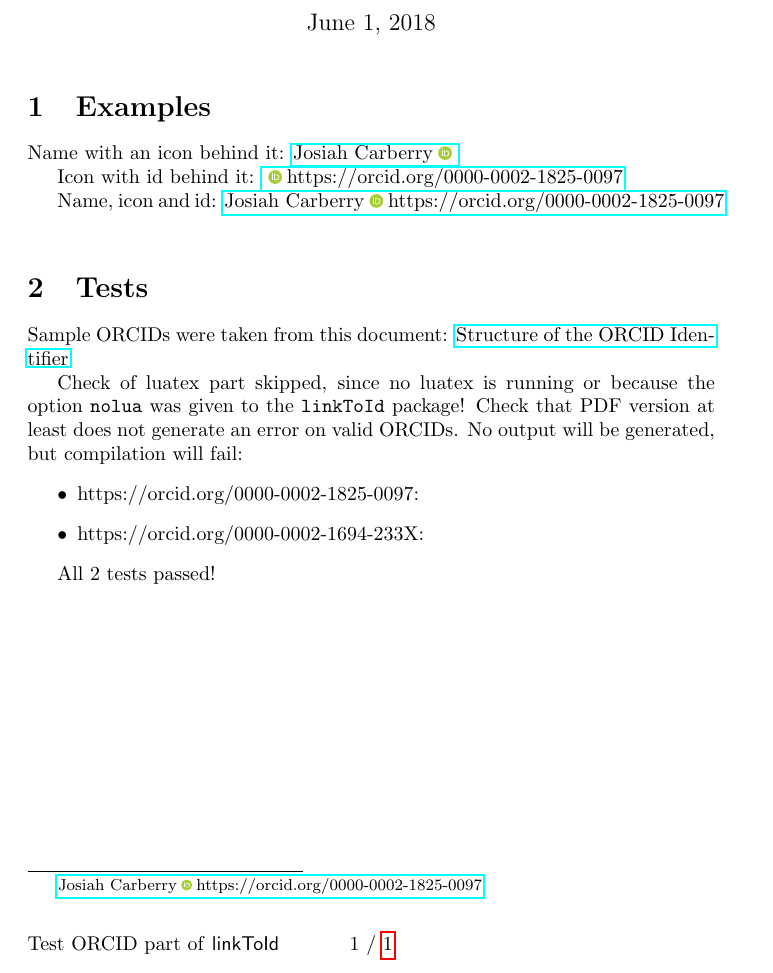
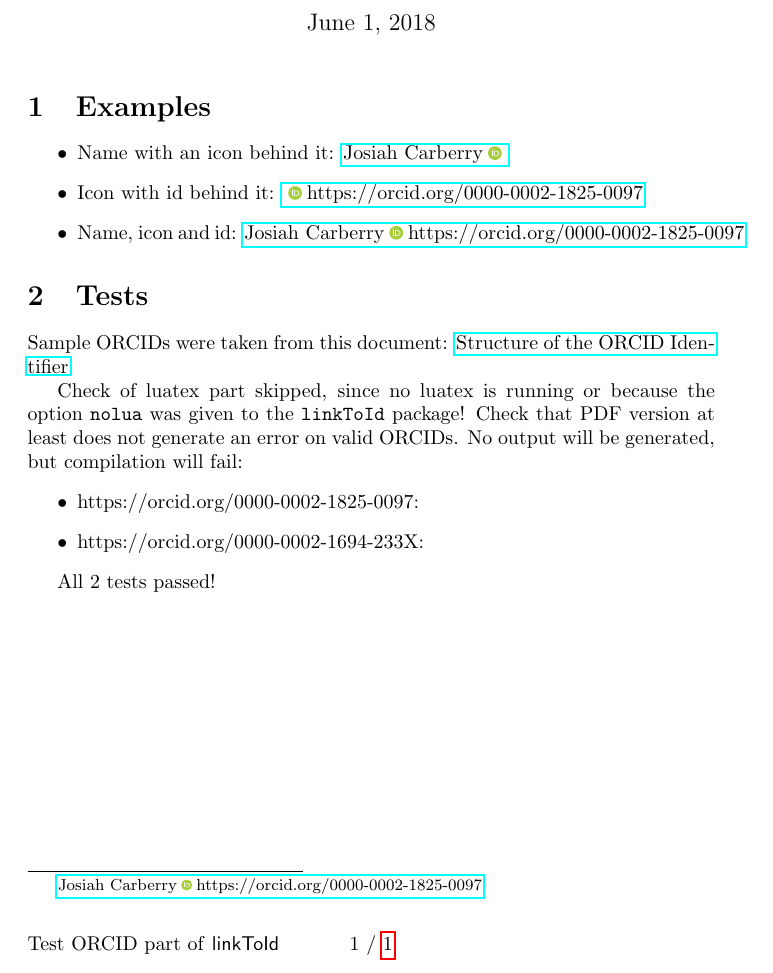
Before and after one commit to mghansen256/linkToId, a LaTeX document (test-orcid.tex): part of the page, cut so that both start at the same text. Compiled offline with pdfLaTeX.

Commit message:
Put demonstration links into a item environment.

```diff
--- a/test-orcid.tex
+++ b/test-orcid.tex
@@ -46,13 +46,13 @@
 
 \section{Examples}
 
-Name with an icon behind it: \linkToOrcidNameIcon{Josiah Carberry}{https://orcid.org/0000-0002-1825-0097}
+\begin{itemize}
+\item Name with an icon behind it: \linkToOrcidNameIcon{Josiah Carberry}{https://orcid.org/0000-0002-1825-0097}
 
-Icon with id behind it: \linkToOrcidIconId{https://orcid.org/0000-0002-1825-0097}
+\item Icon with id behind it: \linkToOrcidIconId{https://orcid.org/0000-0002-1825-0097}
 
-Name, icon and id: \linkToOrcidNameIconId{Josiah Carberry}{https://orcid.org/0000-0002-1825-0097}
-\\
-
+\item Name, icon and id: \linkToOrcidNameIconId{Josiah Carberry}{https://orcid.org/0000-0002-1825-0097}
+\end{itemize}
 
 \section{Tests}
 
```
